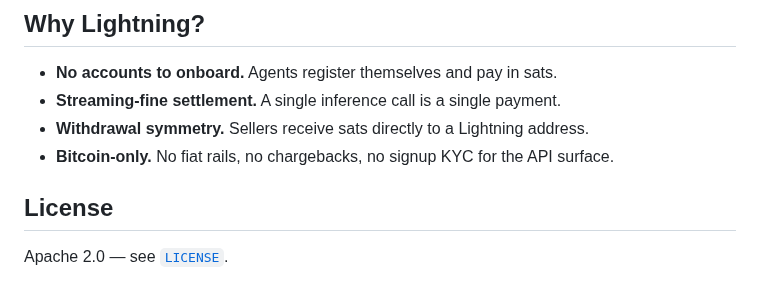
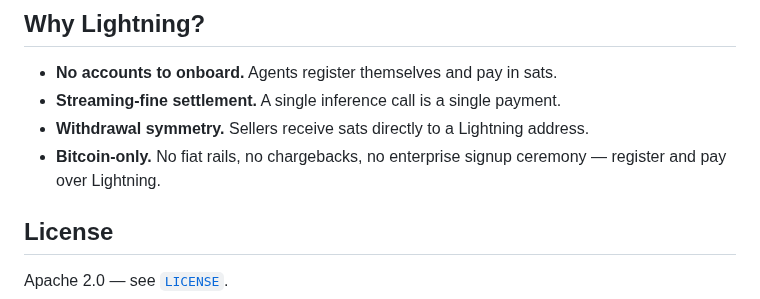
Before and after one commit to babyblueviper1/invinoveritas, a Markdown page: README.md, the part around the change. Rendered like a GitHub page.

Commit message:
docs(readme): scrub regulatory-posture claim from API surface bullet
Replace "no signup KYC for the API surface" with "no enterprise signup
ceremony — register and pay over Lightning". The KYC/MSB compliance
posture is unresolved pending attorney engagement; until decided,
external marketing must not preempt that question. Technical-UX framing
preserves the value prop (no friction, no fiat rails, no chargebacks)
without making a regulatory claim.

Co-Authored-By: Claude Opus 4.7 <noreply@anthropic.com>

```diff
--- a/README.md
+++ b/README.md
@@ -96,7 +96,7 @@ Also exposed as MCP tools (`memory_store`, `memory_get`, `memory_list`, `memory_
 - **No accounts to onboard.** Agents register themselves and pay in sats.
 - **Streaming-fine settlement.** A single inference call is a single payment.
 - **Withdrawal symmetry.** Sellers receive sats directly to a Lightning address.
-- **Bitcoin-only.** No fiat rails, no chargebacks, no signup KYC for the API surface.
+- **Bitcoin-only.** No fiat rails, no chargebacks, no enterprise signup ceremony — register and pay over Lightning.
 
 ## License
 
```
